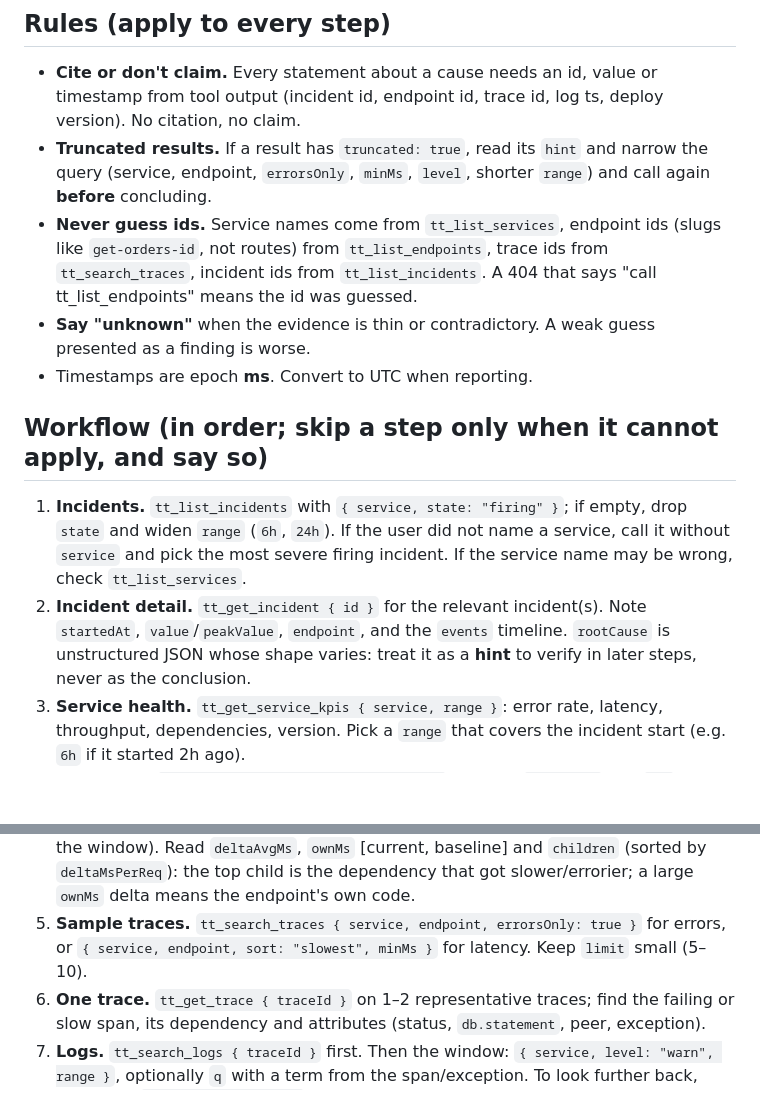
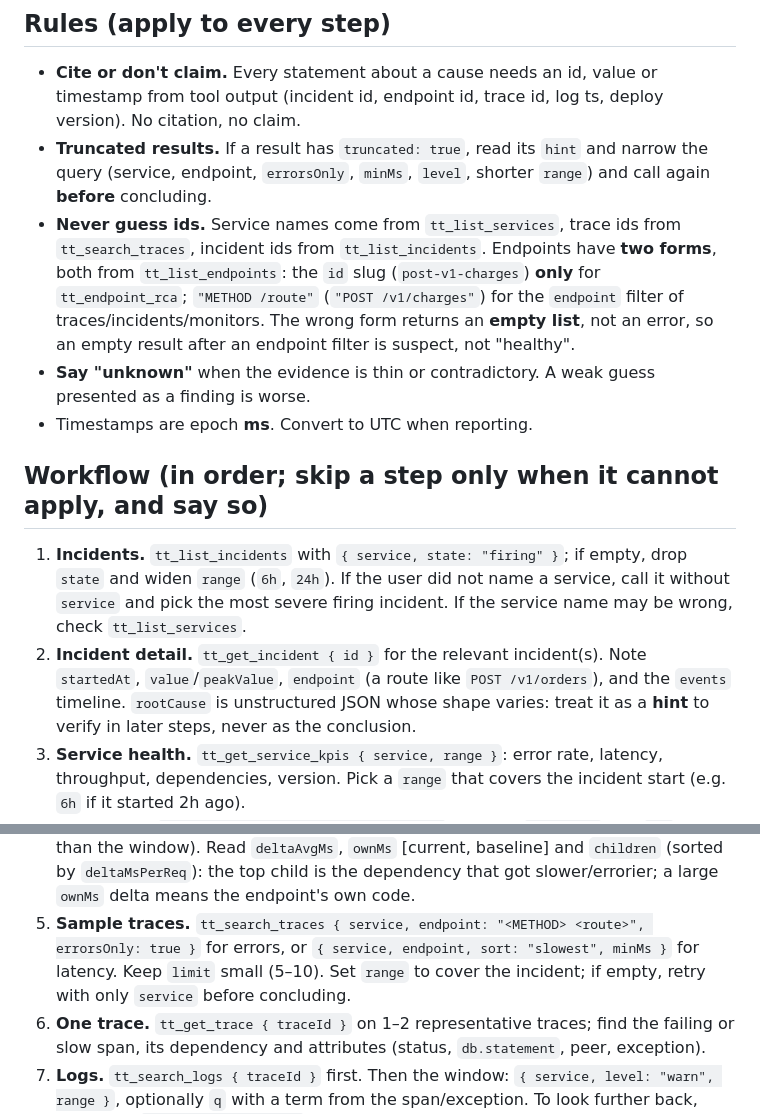
Before and after one commit to makifbaysal/tasktrooper-telemetry, a Markdown page: skills/trooper-diagnose/SKILL.md, 2 parts joined by grey strips. Rendered like a GitHub page; blank space fills up the shorter version.

```diff
--- a/skills/trooper-diagnose/SKILL.md
+++ b/skills/trooper-diagnose/SKILL.md
@@ -14,9 +14,11 @@ read-only and scoped to one project by the API key. Background on the tools: the
   output (incident id, endpoint id, trace id, log ts, deploy version). No citation, no claim.
 - **Truncated results.** If a result has `truncated: true`, read its `hint` and narrow the query
   (service, endpoint, `errorsOnly`, `minMs`, `level`, shorter `range`) and call again **before** concluding.
-- **Never guess ids.** Service names come from `tt_list_services`, endpoint ids (slugs like
-  `get-orders-id`, not routes) from `tt_list_endpoints`, trace ids from `tt_search_traces`, incident ids
-  from `tt_list_incidents`. A 404 that says "call tt_list_endpoints" means the id was guessed.
+- **Never guess ids.** Service names come from `tt_list_services`, trace ids from `tt_search_traces`,
+  incident ids from `tt_list_incidents`. Endpoints have **two forms**, both from `tt_list_endpoints`:
+  the `id` slug (`post-v1-charges`) **only** for `tt_endpoint_rca`; `"METHOD /route"`
+  (`"POST /v1/charges"`) for the `endpoint` filter of traces/incidents/monitors. The wrong form returns an
+  **empty list**, not an error, so an empty result after an endpoint filter is suspect, not "healthy".
 - **Say "unknown"** when the evidence is thin or contradictory. A weak guess presented as a finding is worse.
 - Timestamps are epoch **ms**. Convert to UTC when reporting.
 
@@ -26,7 +28,7 @@ read-only and scoped to one project by the API key. Background on the tools: the
    and widen `range` (`6h`, `24h`). If the user did not name a service, call it without `service` and
    pick the most severe firing incident. If the service name may be wrong, check `tt_list_services`.
 2. **Incident detail.** `tt_get_incident { id }` for the relevant incident(s). Note `startedAt`,
-   `value`/`peakValue`, `endpoint`, and the `events` timeline. `rootCause` is unstructured JSON whose
+   `value`/`peakValue`, `endpoint` (a route like `POST /v1/orders`), and the `events` timeline. `rootCause` is unstructured JSON whose
    shape varies: treat it as a **hint** to verify in later steps, never as the conclusion.
 3. **Service health.** `tt_get_service_kpis { service, range }`: error rate, latency, throughput,
    dependencies, version. Pick a `range` that covers the incident start (e.g. `6h` if it started 2h ago).
@@ -35,8 +37,9 @@ read-only and scoped to one project by the API key. Background on the tools: the
    (`baseline: "prev"` default; use `1d`/`7d` if the problem may be older than the window). Read
    `deltaAvgMs`, `ownMs` [current, baseline] and `children` (sorted by `deltaMsPerReq`): the top child is the
    dependency that got slower/errorier; a large `ownMs` delta means the endpoint's own code.
-5. **Sample traces.** `tt_search_traces { service, endpoint, errorsOnly: true }` for errors, or
-   `{ service, endpoint, sort: "slowest", minMs }` for latency. Keep `limit` small (5–10).
+5. **Sample traces.** `tt_search_traces { service, endpoint: "<METHOD> <route>", errorsOnly: true }` for
+   errors, or `{ service, endpoint, sort: "slowest", minMs }` for latency. Keep `limit` small (5–10).
+   Set `range` to cover the incident; if empty, retry with only `service` before concluding.
 6. **One trace.** `tt_get_trace { traceId }` on 1–2 representative traces; find the failing or slow span,
    its dependency and attributes (status, `db.statement`, peer, exception).
 7. **Logs.** `tt_search_logs { traceId }` first. Then the window: `{ service, level: "warn", range }`,
```
Also changed, not shown: other parts of skills/trooper-diagnose/SKILL.md (+1 -1 lines), skills/trooper-query/SKILL.md (+8 -4 lines).
